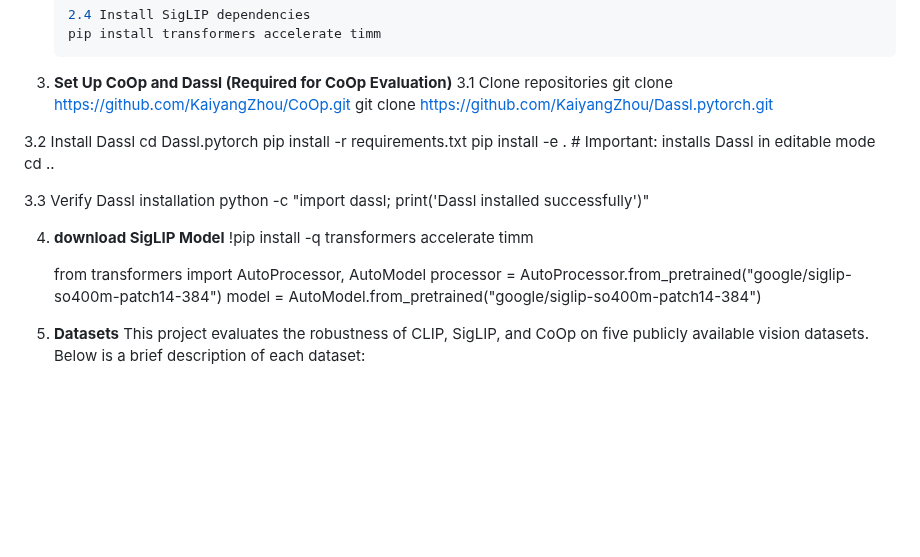
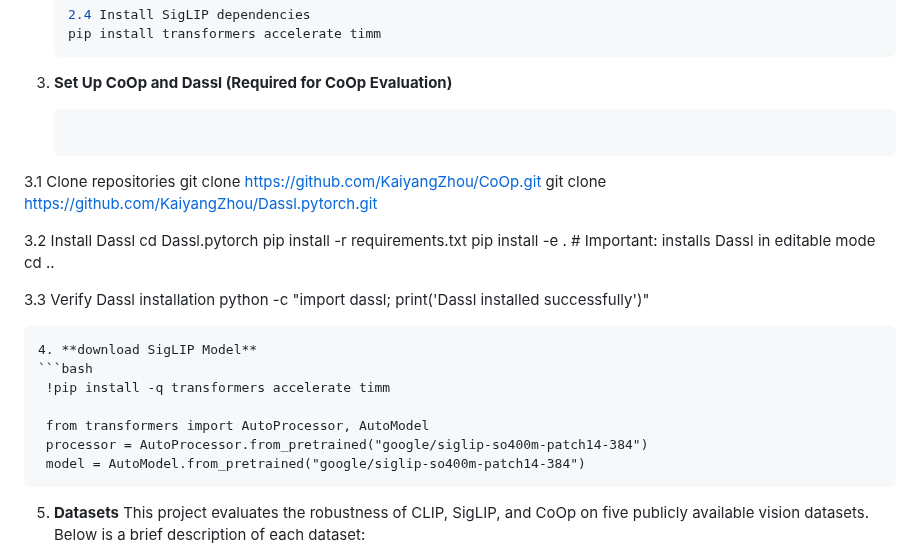
Before and after one commit to BRAIN-Lab-AI/Robustness-to-Prompt-Variations-in-VLMs-Evaluating-Noisy-Prompts-with-Ensembling-Strategies, a Markdown page: README.md, the part around the change. Rendered like a GitHub page; blank space fills up the shorter version.

````diff
--- a/README.md
+++ b/README.md
@@ -316,6 +316,7 @@ The final step compares robustness performance across:
     ```
 
 3. **Set Up CoOp and Dassl (Required for CoOp Evaluation)**
+   ```bash
   3.1 Clone repositories
    git clone https://github.com/KaiyangZhou/CoOp.git
    git clone https://github.com/KaiyangZhou/Dassl.pytorch.git
@@ -328,13 +329,15 @@ The final step compares robustness performance across:
 
   3.3 Verify Dassl installation
   python -c "import dassl; print('Dassl installed successfully')"
-
+  ```
 4. **download SigLIP Model**
+```bash
    !pip install -q transformers accelerate timm
 
    from transformers import AutoProcessor, AutoModel
    processor = AutoProcessor.from_pretrained("google/siglip-so400m-patch14-384")
    model = AutoModel.from_pretrained("google/siglip-so400m-patch14-384")
+```
 
 5. **Datasets**
    This project evaluates the robustness of CLIP, SigLIP, and CoOp on five publicly available vision datasets.
````
